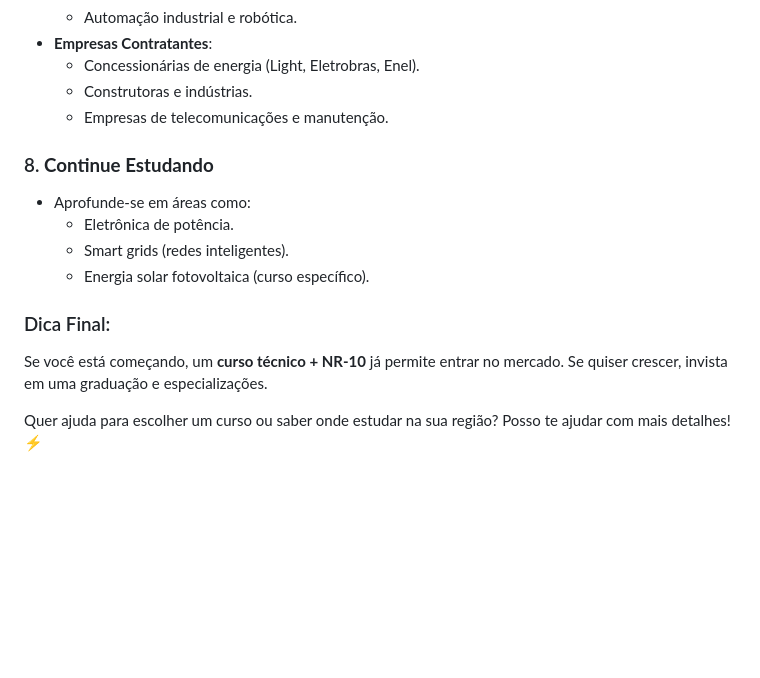
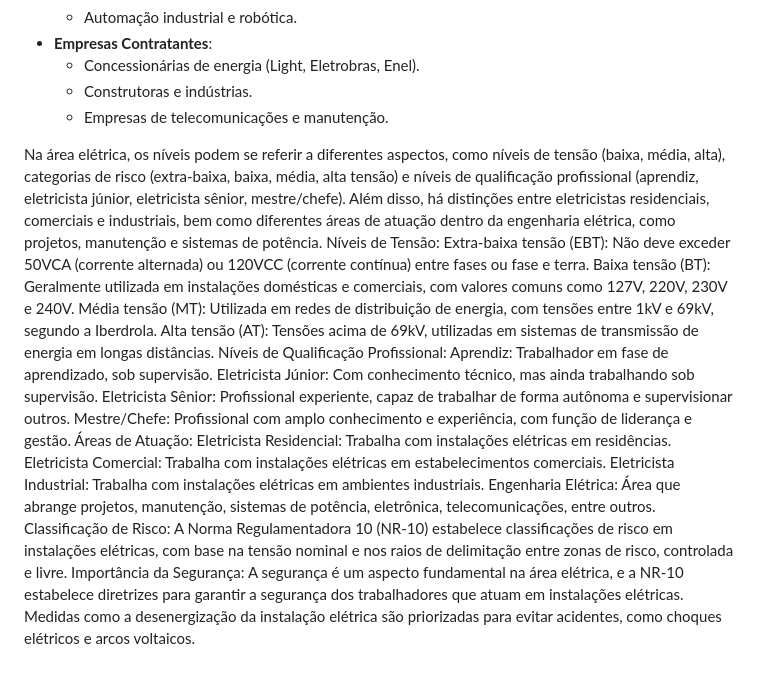
Before and after one commit to Naylor-Academic/Eng-Electrical, a Markdown page: README.md, the part around the change. Drawn GitHub-style; blank space fills up the shorter version.

```diff
--- a/README.md
+++ b/README.md
@@ -46,13 +46,27 @@
      - Construtoras e indústrias.
      - Empresas de telecomunicações e manutenção.
 
-### 8. **Continue Estudando**
-   - Aprofunde-se em áreas como:
-     - Eletrônica de potência.
-     - Smart grids (redes inteligentes).
-     - Energia solar fotovoltaica (curso específico).
-
-### Dica Final:
-Se você está começando, um **curso técnico + NR-10** já permite entrar no mercado. Se quiser crescer, invista em uma graduação e especializações.
-
-Quer ajuda para escolher um curso ou saber onde estudar na sua região? Posso te ajudar com mais detalhes! ⚡
+Na área elétrica, os níveis podem se referir a diferentes aspectos, como níveis de tensão (baixa, média, alta), categorias de risco (extra-baixa, baixa, média, alta tensão) e níveis de qualificação profissional (aprendiz, eletricista júnior, eletricista sênior, mestre/chefe). Além disso, há distinções entre eletricistas residenciais, comerciais e industriais, bem como diferentes áreas de atuação dentro da engenharia elétrica, como projetos, manutenção e sistemas de potência.
+Níveis de Tensão:
+Extra-baixa tensão (EBT):
+Não deve exceder 50VCA (corrente alternada) ou 120VCC (corrente contínua) entre fases ou fase e terra.
+Baixa tensão (BT):
+Geralmente utilizada em instalações domésticas e comerciais, com valores comuns como 127V, 220V, 230V e 240V.
+Média tensão (MT):
+Utilizada em redes de distribuição de energia, com tensões entre 1kV e 69kV, segundo a Iberdrola.
+Alta tensão (AT):
+Tensões acima de 69kV, utilizadas em sistemas de transmissão de energia em longas distâncias.
+Níveis de Qualificação Profissional:
+Aprendiz: Trabalhador em fase de aprendizado, sob supervisão.
+Eletricista Júnior: Com conhecimento técnico, mas ainda trabalhando sob supervisão.
+Eletricista Sênior: Profissional experiente, capaz de trabalhar de forma autônoma e supervisionar outros.
+Mestre/Chefe: Profissional com amplo conhecimento e experiência, com função de liderança e gestão.
+Áreas de Atuação:
+Eletricista Residencial: Trabalha com instalações elétricas em residências.
+Eletricista Comercial: Trabalha com instalações elétricas em estabelecimentos comerciais.
+Eletricista Industrial: Trabalha com instalações elétricas em ambientes industriais.
+Engenharia Elétrica: Área que abrange projetos, manutenção, sistemas de potência, eletrônica, telecomunicações, entre outros.
+Classificação de Risco:
+A Norma Regulamentadora 10 (NR-10) estabelece classificações de risco em instalações elétricas, com base na tensão nominal e nos raios de delimitação entre zonas de risco, controlada e livre.
+Importância da Segurança:
+A segurança é um aspecto fundamental na área elétrica, e a NR-10 estabelece diretrizes para garantir a segurança dos trabalhadores que atuam em instalações elétricas. Medidas como a desenergização da instalação elétrica são priorizadas para evitar acidentes, como choques elétricos e arcos voltaicos.
```
